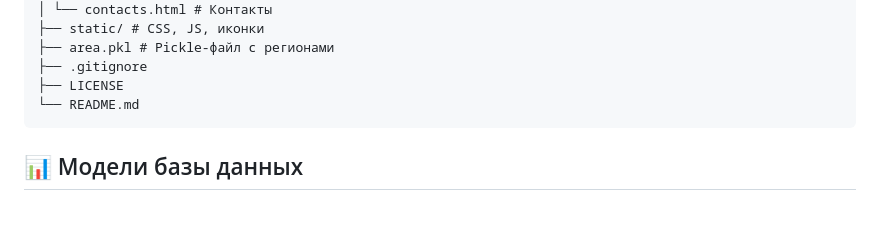
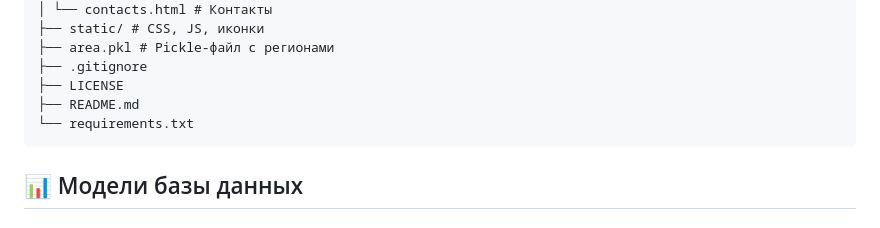
Before and after one commit to Beluncho/hh_flask, a Markdown page: README.md, the part around the change. Rendered like a GitHub page.

Commit message:
Update README.md
update structure project

````diff
--- a/README.md
+++ b/README.md
@@ -46,7 +46,8 @@ hh_flask/
 ├── area.pkl # Pickle-файл с регионами
 ├── .gitignore
 ├── LICENSE
-└── README.md
+├── README.md
+└── requirements.txt
 ```
 
 ## 📊 Модели базы данных
````
